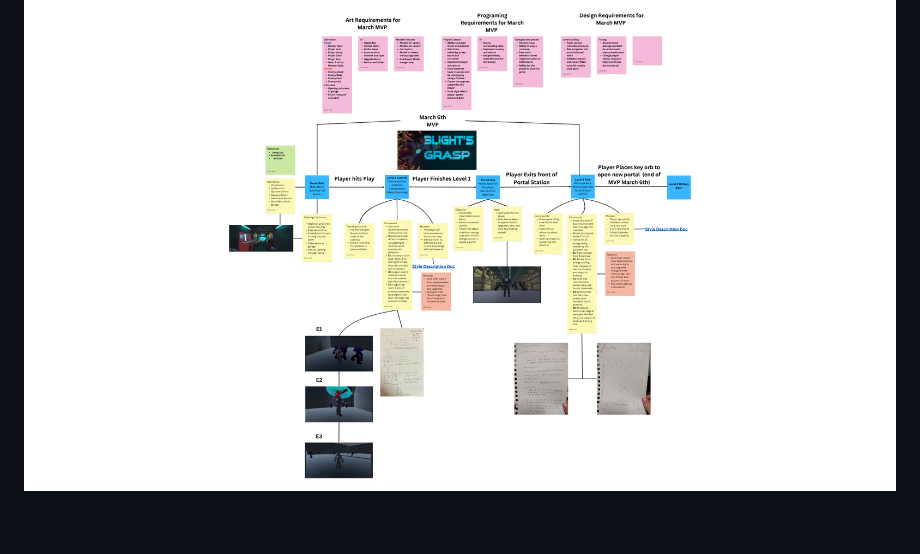
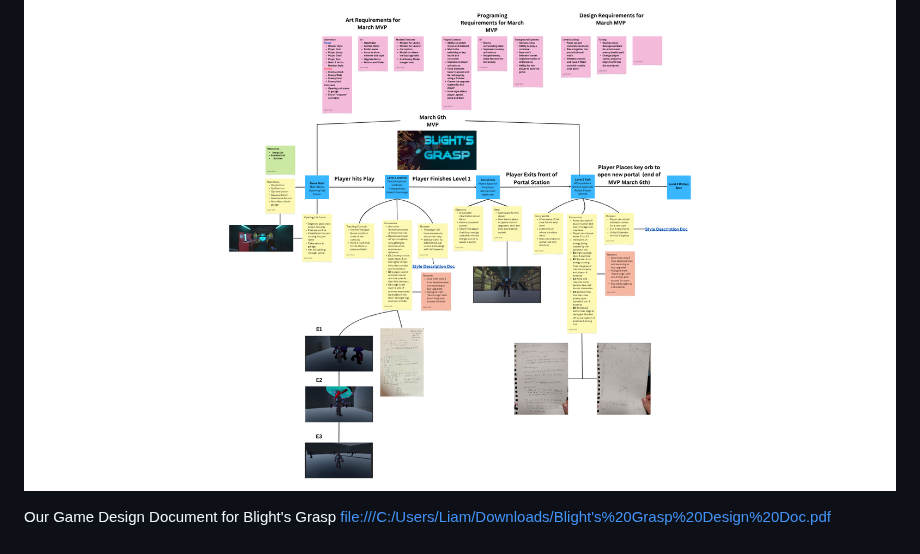
Before and after one commit to LiamYork9/LiamYork9.github.io, a Markdown page: README.md, the part around the change. Drawn GitHub-style.

```diff
--- a/README.md
+++ b/README.md
@@ -81,3 +81,6 @@ Itch Page Link: <https://coopercantrell.itch.io/little-guyz>
 
 A diagram depicting our March MVP
 ![MVP](MarchMVP.png)
+
+Our Game Design Document for Blight's Grasp
+<file:///C:/Users/Liam/Downloads/Blight's%20Grasp%20Design%20Doc.pdf>
```
